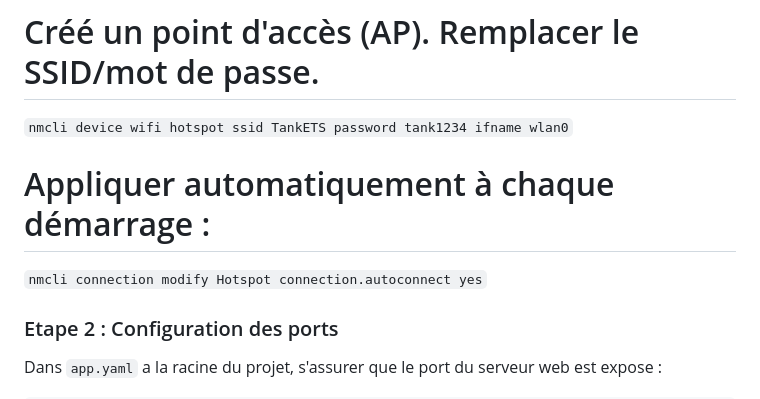
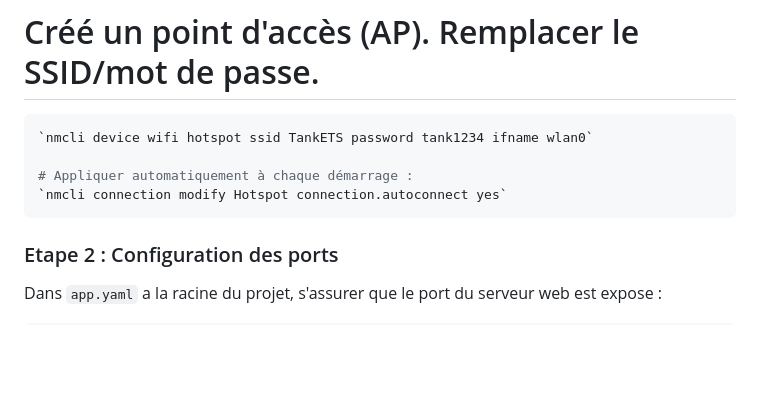
Before and after one commit to YuryEr/Vehicule-Teleguide-Autonome, a Markdown page: README.md, the part around the change. Drawn GitHub-style; blank space fills up the shorter version.

Commit message:
Update README with hotspot configuration instructions
Added instructions for creating a Wi-Fi hotspot and configuring auto-connect.

````diff
--- a/README.md
+++ b/README.md
@@ -38,10 +38,12 @@ Vehicule teleguide autonome — PFE ELE795, Ecole de technologie superieure, ete
 ### Etape 1 : Configuration du arduino uno q en mode point d'accès
 
 # Créé un point d'accès (AP). Remplacer le SSID/mot de passe.
+```yaml
 `nmcli device wifi hotspot ssid TankETS password tank1234 ifname wlan0`
 
 # Appliquer automatiquement à chaque démarrage :
 `nmcli connection modify Hotspot connection.autoconnect yes`
+```
 
 ### Etape 2 : Configuration des ports
 
````
